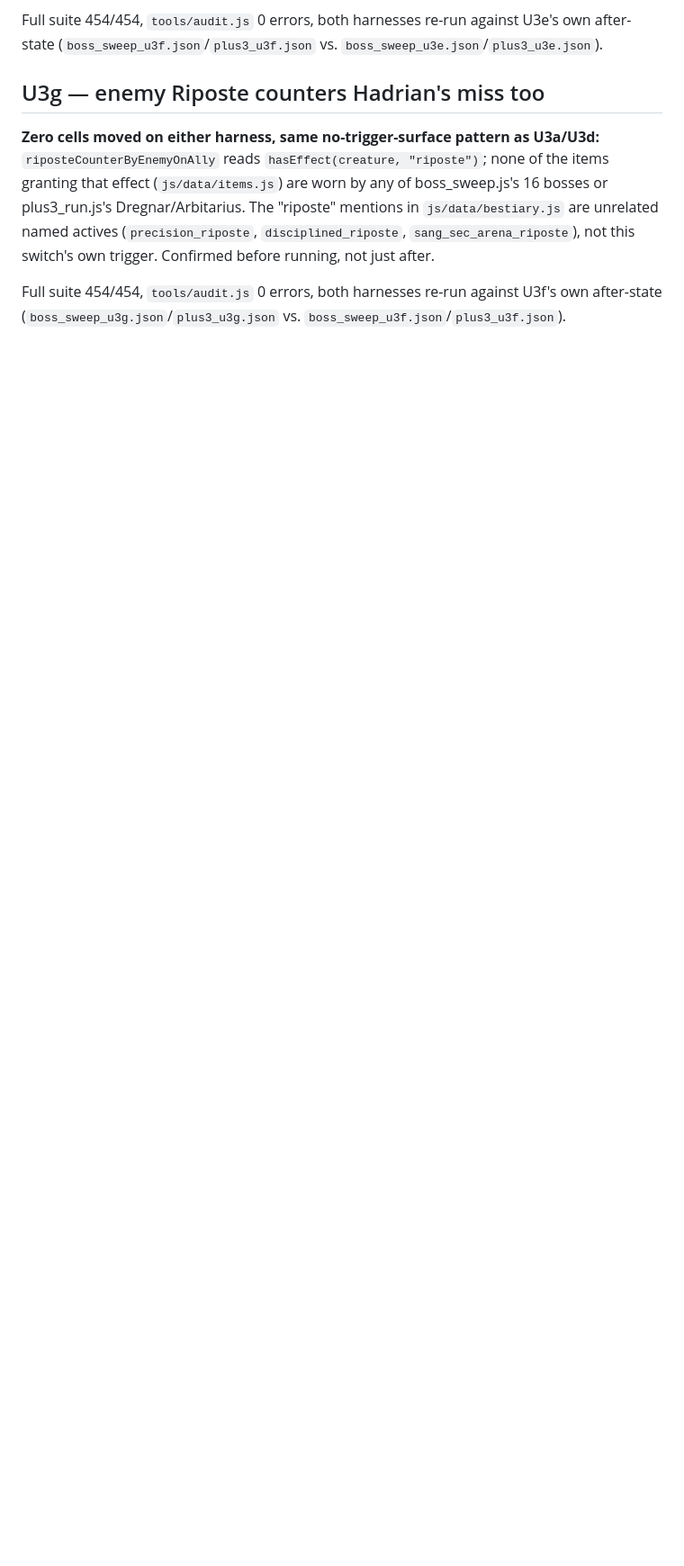
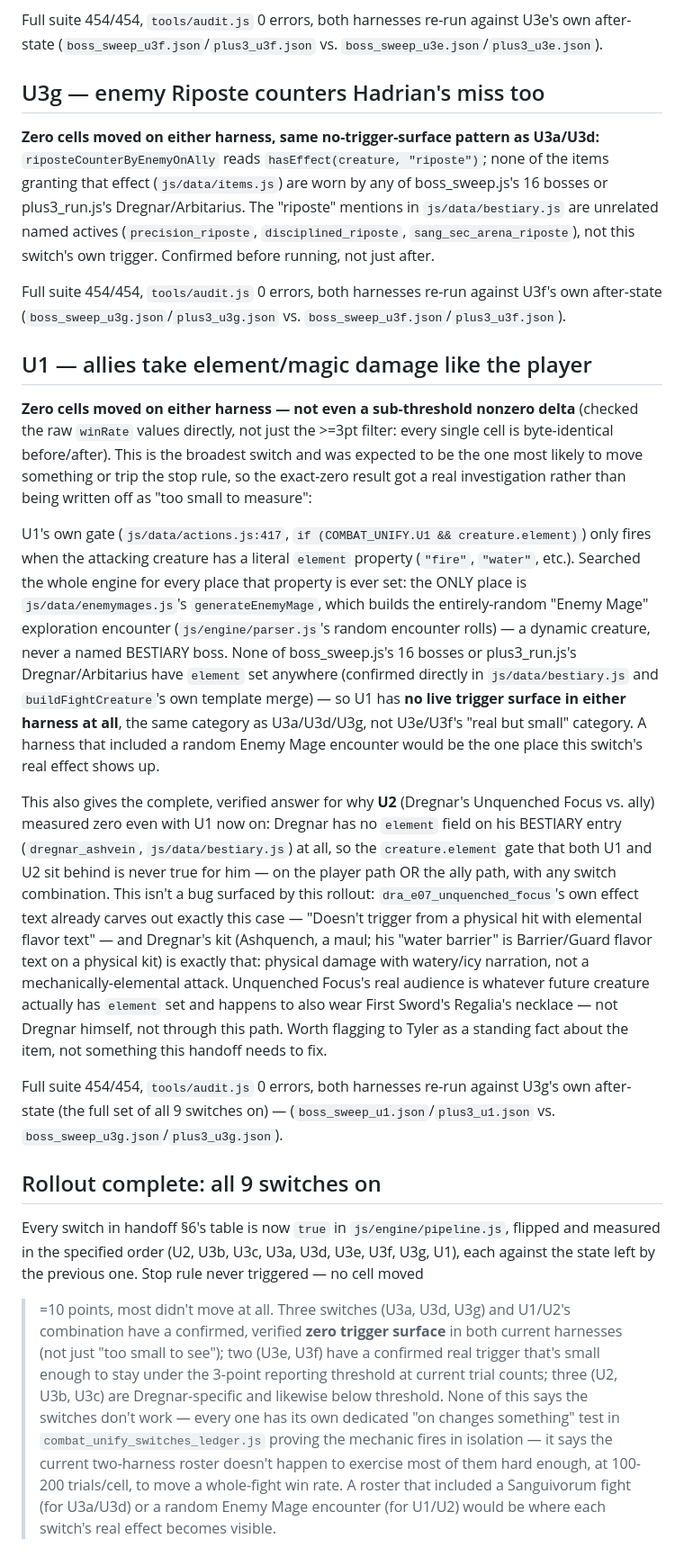
Before and after one commit to Hansen6112/Fragmenta, a Markdown page: tools/combat_unify_switch_rollout.md, the part around one of its changes. Shown at 90% size. Rendered like a GitHub page; blank space fills up the shorter version.

Commit message:
Phase 1 handoff §6: document U1 result and close out the rollout (all 9 switches on)
U1 (allies take element/magic damage like the player): zero cells
moved on either harness -- not even a sub-threshold nonzero delta,
checked directly. Investigated why rather than assuming "too small":
U1's own gate (creature.element) is only ever set by generateEnemyMage
(js/data/enemymages.js), a random exploration encounter type never
present in either harness. Neither boss_sweep.js's 16 bosses nor
plus3_run.js's Dregnar/Arbitarius have an element field anywhere.

This also gives the full, verified reason U2 measured zero even with
U1 on: Dregnar's own bestiary entry has no element field, so the gate
both U1 and U2 sit behind is never true for him on either path, with
any switch combination. Confirmed this isn't a bug -- Unquenched
Focus's own effect text already excludes "a physical hit with
elemental flavor text," which is exactly what Dregnar's kit is
(Ashquench, a physical maul; his water barrier is Guard-state flavor
text, not a mechanical element). Flagged as a standing fact about the
item for Tyler, not something this handoff needs to fix.

All 9 switches in handoff §6's table are now true in
js/engine/pipeline.js. Stop rule never triggered across the full
rollout. Summarized what each switch's zero/below-threshold result
actually means (confirmed no trigger surface vs. confirmed real but
small) and what roster would make each one's effect visible.

Co-Authored-By: Claude Sonnet 5 <noreply@anthropic.com>
Claude-Session: https://claude.ai/code/session_01Y4fM3rLvbfUJXL17CRFtwk

```diff
--- a/tools/combat_unify_switch_rollout.md
+++ b/tools/combat_unify_switch_rollout.md
@@ -221,3 +230,72 @@ Full suite 454/454, `tools/audit.js` 0 errors, both harnesses re-run
 against U3f's own after-state
 (`boss_sweep_u3g.json`/`plus3_u3g.json` vs.
 `boss_sweep_u3f.json`/`plus3_u3f.json`).
+
+## U1 — allies take element/magic damage like the player
+
+**Zero cells moved on either harness — not even a sub-threshold
+nonzero delta** (checked the raw `winRate` values directly, not just
+the >=3pt filter: every single cell is byte-identical before/after).
+This is the broadest switch and was expected to be the one most
+likely to move something or trip the stop rule, so the exact-zero
+result got a real investigation rather than being written off as
+"too small to measure":
+
+U1's own gate (`js/data/actions.js:417`, `if (COMBAT_UNIFY.U1 &&
+creature.element)`) only fires when the attacking creature has a
+literal `element` property (`"fire"`, `"water"`, etc.). Searched the
+whole engine for every place that property is ever set: the ONLY
+place is `js/data/enemymages.js`'s `generateEnemyMage`, which builds
+the entirely-random "Enemy Mage" exploration encounter
+(`js/engine/parser.js`'s random encounter rolls) — a dynamic
+creature, never a named BESTIARY boss. None of boss_sweep.js's 16
+bosses or plus3_run.js's Dregnar/Arbitarius have `element` set
+anywhere (confirmed directly in `js/data/bestiary.js` and
+`buildFightCreature`'s own template merge) — so U1 has **no live
+trigger surface in either harness at all**, the same category as
+U3a/U3d/U3g, not U3e/U3f's "real but small" category. A harness that
+included a random Enemy Mage encounter would be the one place this
+switch's real effect shows up.
+
+This also gives the complete, verified answer for why **U2** (Dregnar's
+Unquenched Focus vs. ally) measured zero even with U1 now on: Dregnar
+has no `element` field on his BESTIARY entry (`dregnar_ashvein`,
+`js/data/bestiary.js`) at all, so the `creature.element` gate that both
+U1 and U2 sit behind is never true for him — on the player path OR the
+ally path, with any switch combination. This isn't a bug surfaced by
+this rollout: `dra_e07_unquenched_focus`'s own effect text already
+carves out exactly this case — "Doesn't trigger from a physical hit
+with elemental flavor text" — and Dregnar's kit (Ashquench, a maul; his
+"water barrier" is Barrier/Guard flavor text on a physical kit) is
+exactly that: physical damage with watery/icy narration, not a
+mechanically-elemental attack. Unquenched Focus's real audience is
+whatever future creature actually has `element` set and happens to
+also wear First Sword's Regalia's necklace — not Dregnar himself, not
+through this path. Worth flagging to Tyler as a standing fact about the
+item, not something this handoff needs to fix.
+
+Full suite 454/454, `tools/audit.js` 0 errors, both harnesses re-run
+against U3g's own after-state (the full set of all 9 switches on) —
+(`boss_sweep_u1.json`/`plus3_u1.json` vs.
+`boss_sweep_u3g.json`/`plus3_u3g.json`).
+
+## Rollout complete: all 9 switches on
+
+Every switch in handoff §6's table is now `true` in
+`js/engine/pipeline.js`, flipped and measured in the specified order
+(U2, U3b, U3c, U3a, U3d, U3e, U3f, U3g, U1), each against the state
+left by the previous one. Stop rule never triggered — no cell moved
+>=10 points, most didn't move at all. Three switches (U3a, U3d, U3g)
+and U1/U2's combination have a confirmed, verified **zero trigger
+surface** in both current harnesses (not just "too small to see");
+two (U3e, U3f) have a confirmed real trigger that's small enough to
+stay under the 3-point reporting threshold at current trial counts;
+three (U2, U3b, U3c) are Dregnar-specific and likewise below
+threshold. None of this says the switches don't work — every one has
+its own dedicated "on changes something" test in
+`combat_unify_switches_ledger.js` proving the mechanic fires in
+isolation — it says the current two-harness roster doesn't happen to
+exercise most of them hard enough, at 100-200 trials/cell, to move a
+whole-fight win rate. A roster that included a Sanguivorum fight (for
+U3a/U3d) or a random Enemy Mage encounter (for U1/U2) would be where
+each switch's real effect becomes visible.
```
Also changed, not shown: other parts of tools/combat_unify_switch_rollout.md (+9 -0 lines).
